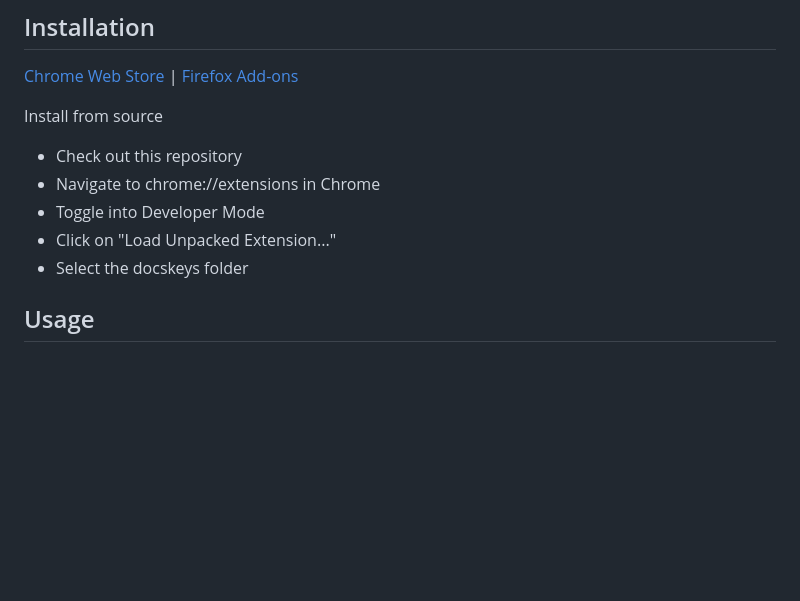
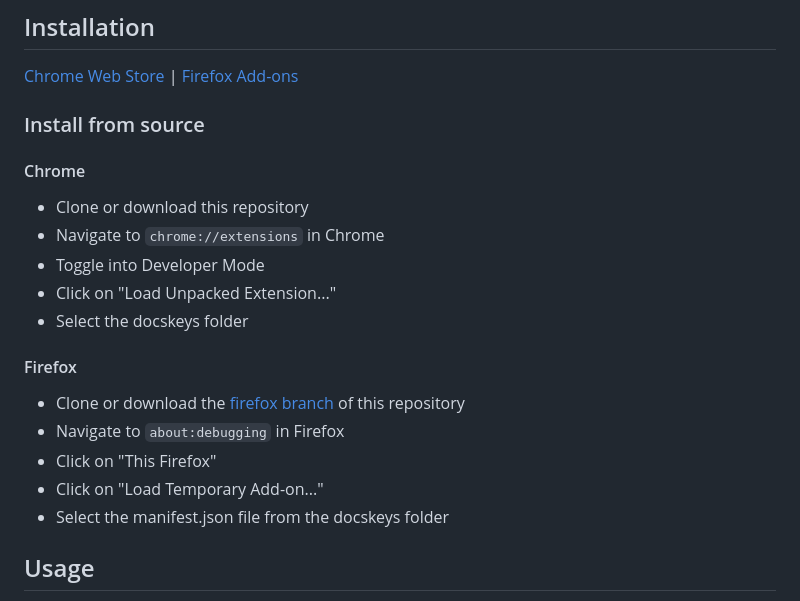
Before and after one commit to tirthd16/dockeys, a Markdown page: README.md, the part around the change. Rendered like a GitHub page; blank space fills up the shorter version.

Commit message:
DOCS: add instructions for firefox installation

```diff
--- a/README.md
+++ b/README.md
@@ -78,12 +78,21 @@ When in visual mode (`v` or `V`):
 [Chrome Web Store](https://chromewebstore.google.com/detail/docskeys/mmmomengbindngnkjblabjebdfmaiccj) |
 [Firefox Add-ons](https://addons.mozilla.org/en-US/firefox/addon/docskeys/)
 
-Install from source
-- Check out this repository
-- Navigate to chrome://extensions in Chrome
+### Install from source
+
+#### Chrome
+- Clone or download this repository
+- Navigate to `chrome://extensions` in Chrome
 - Toggle into Developer Mode
 - Click on "Load Unpacked Extension..."
 - Select the docskeys folder
+
+#### Firefox
+- Clone or download the [firefox branch](https://github.com/tirthd16/dockeys/tree/firefox) of this repository
+- Navigate to `about:debugging` in Firefox
+- Click on "This Firefox"
+- Click on "Load Temporary Add-on..."
+- Select the manifest.json file from the docskeys folder
 
 ## Usage
 
```
